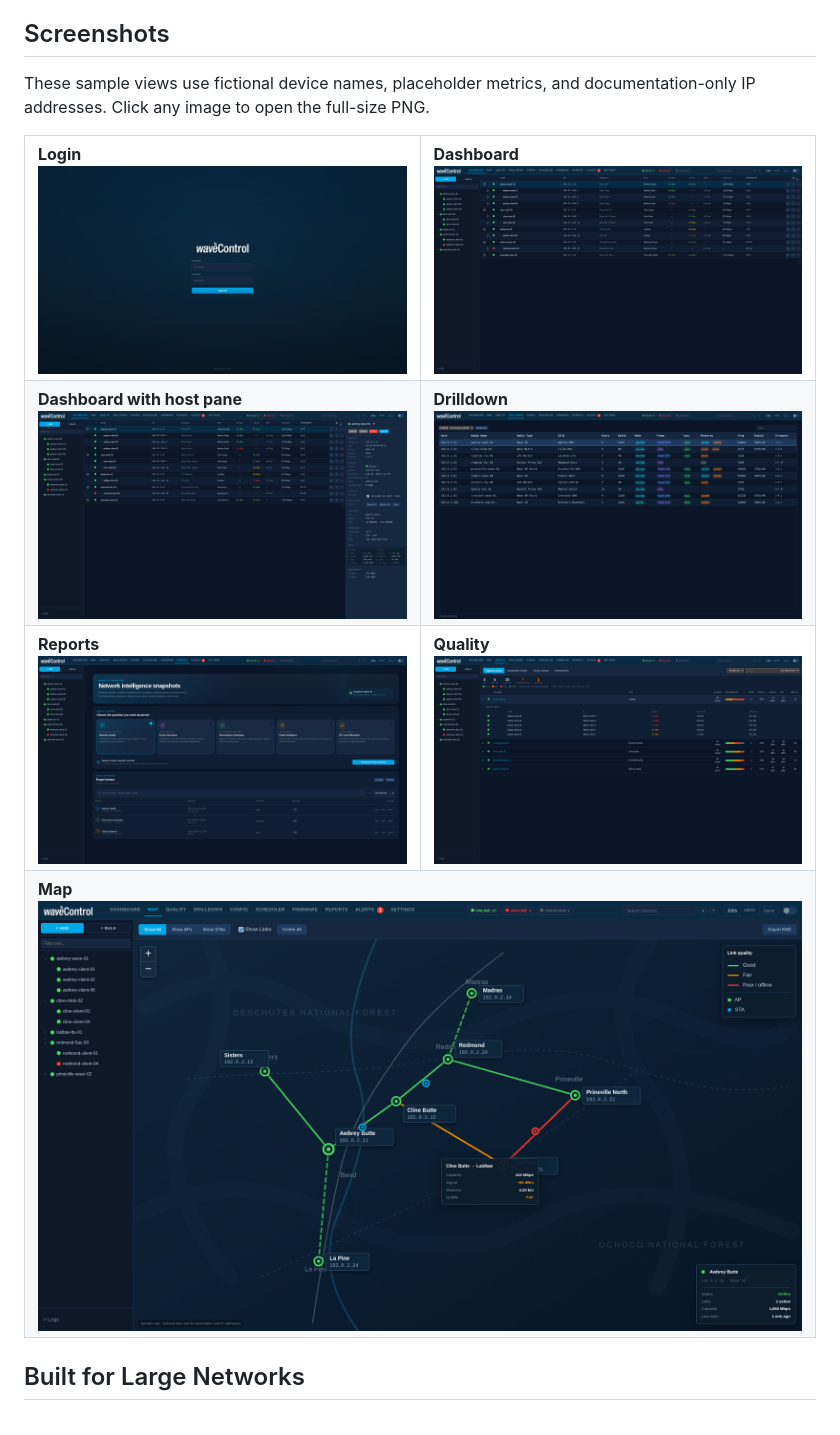
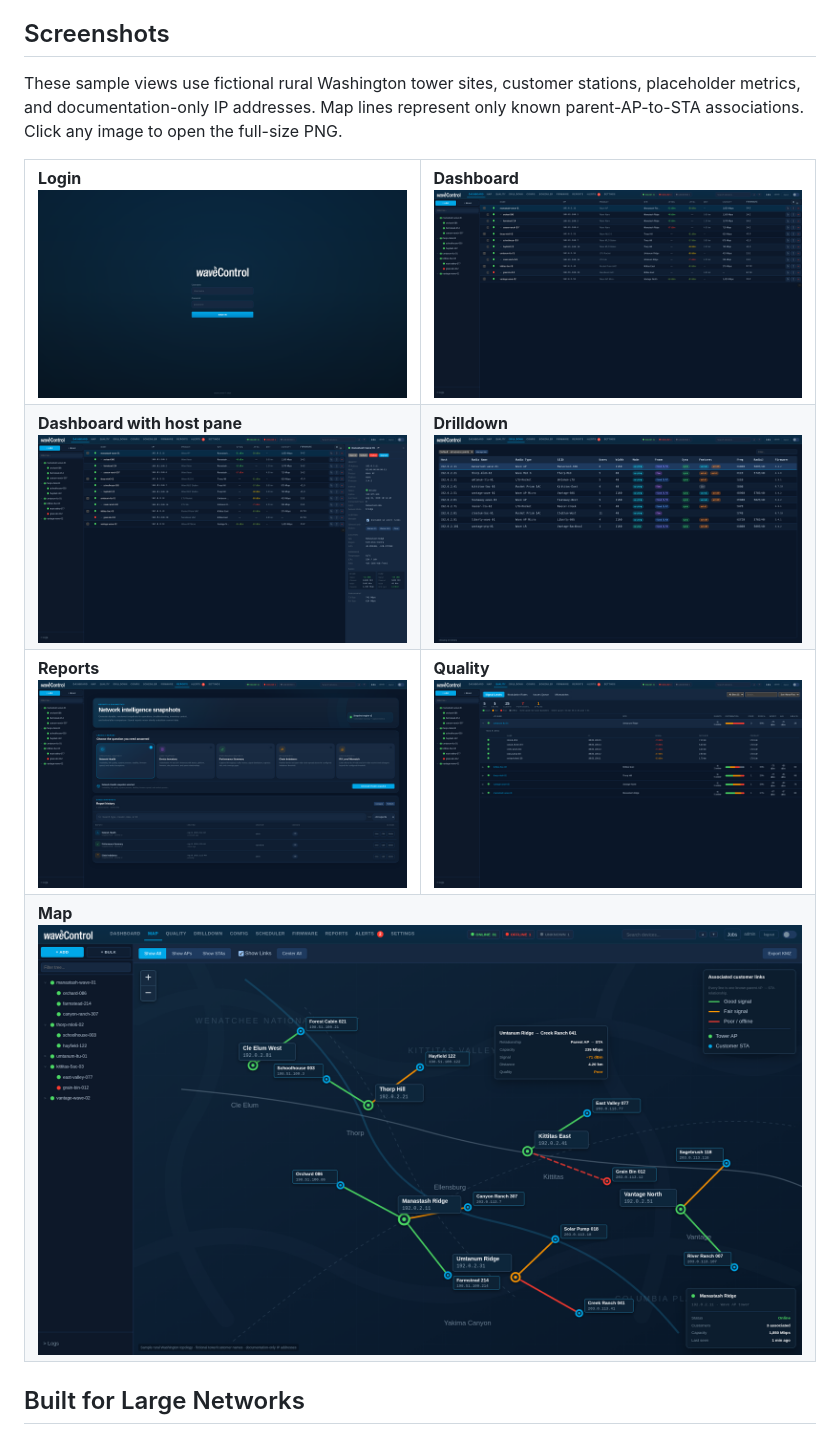
Before and after one commit to yellowman/wavecontrol, a Markdown page: README.md, the part around the change printed below. GitHub-like rendering; pictures changed too: docs/screenshots/dashboard-host-pane.png, docs/screenshots/dashboard.png, docs/screenshots/drilldown.png.

```diff
--- a/README.md
+++ b/README.md
@@ -4,7 +4,7 @@ Device management and monitoring system for Ubiquiti Wave (60GHz, 5GHz/6GHz MLO)
 
 ## Screenshots
 
-These sample views use fictional device names, placeholder metrics, and documentation-only IP addresses. Click any image to open the full-size PNG.
+These sample views use fictional rural Washington tower sites, customer stations, placeholder metrics, and documentation-only IP addresses. Map lines represent only known parent-AP-to-STA associations. Click any image to open the full-size PNG.
 
 <table>
   <tr>
```
Also changed, not shown: other parts of README.md (+1 -1 lines), docs/screenshots/README.md (+2 -2 lines).
